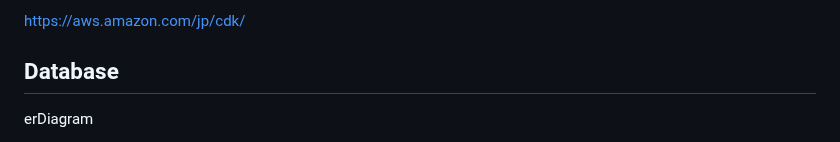
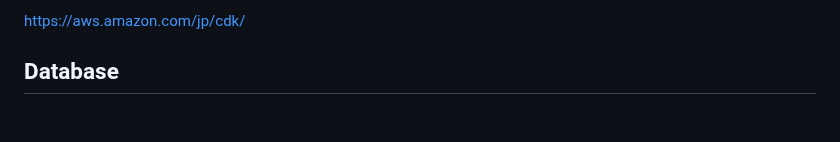
Before and after one commit to SystemEngineeringTeam/tenno-hai-front, a Markdown page: README.md, the part around one of its changes. Rendered like a GitHub page; blank space fills up the shorter version.

```diff
--- a/README.md
+++ b/README.md
@@ -76,5 +76,4 @@ Laravel on ECS(Fargate)を実装する(予定)
 
 ## Database
 <!-- データベース構成 -->
-erDiagram
 
```
Also changed, not shown: other parts of README.md (+6 -30 lines).
